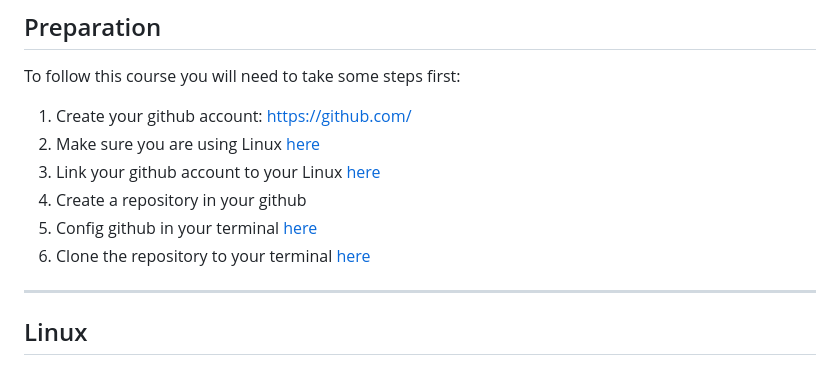
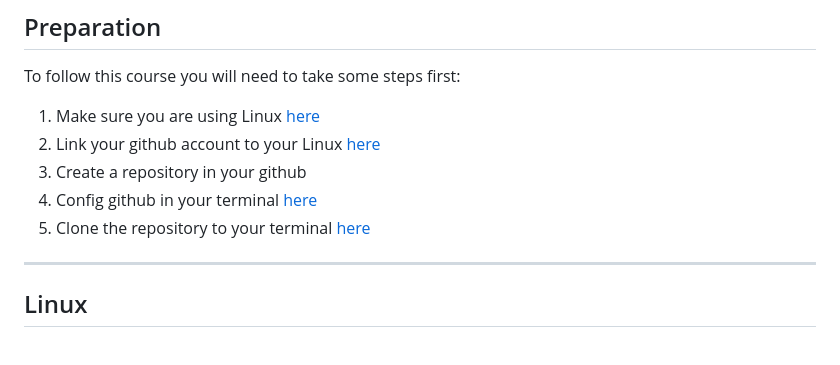
Before and after one commit to andrelrg/course, a Markdown page: 2.0/0-getting-started.md, the part around the change. Rendered like a GitHub page.

Commit message:
Removing the create github

```diff
--- a/2.0/0-getting-started.md
+++ b/2.0/0-getting-started.md
@@ -2,12 +2,11 @@
 
 ## Preparation <a name="prep"></a>
 To follow this course you will need to take some steps first:
-1. Create your github account: https://github.com/
-2. Make sure you are using Linux [here](#linux)
-3. Link your github account to your Linux [here](#ssh)
-4. Create a repository in your github
-5. Config github in your terminal [here](#config)
-6. Clone the repository to your terminal [here](#repo)
+1. Make sure you are using Linux [here](#linux)
+2. Link your github account to your Linux [here](#ssh)
+3. Create a repository in your github
+4. Config github in your terminal [here](#config)
+5. Clone the repository to your terminal [here](#repo)
 
 ---
 
```
